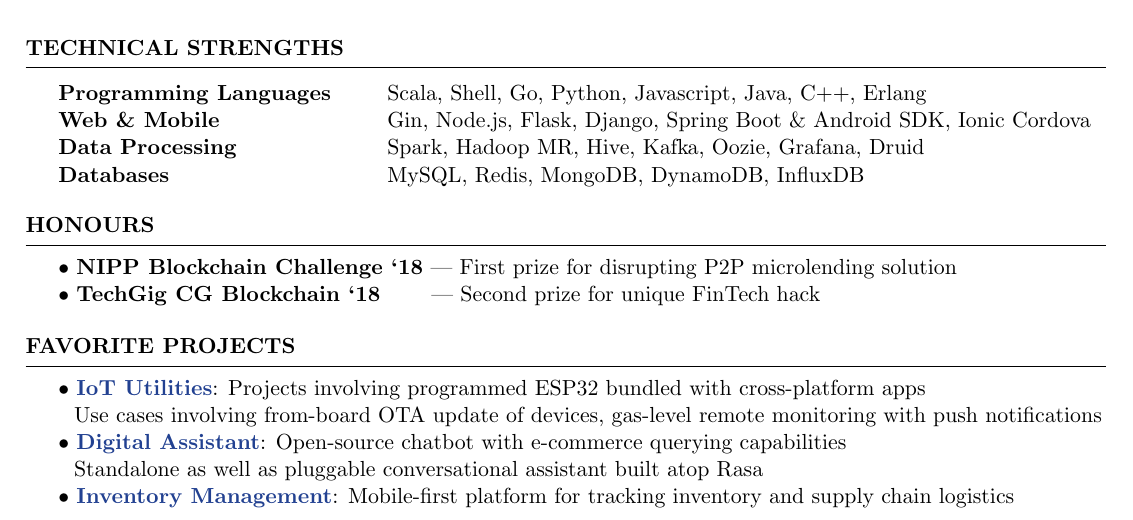
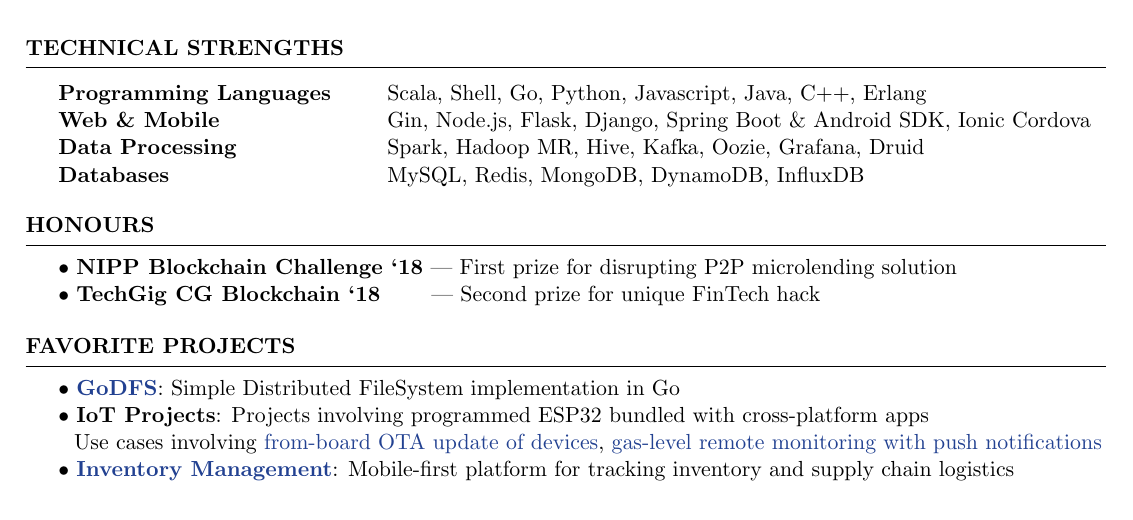
Before and after one commit to rounakdatta/resume, a LaTeX CV (resume.tex): part of the page, cut so that both start at the same text. Compiled offline with pdfLaTeX.

Commit message:
Include GoDFS project in resume

```diff
--- a/resume.tex
+++ b/resume.tex
@@ -69,11 +69,10 @@
     \end{rSection}
 
     \begin{rSection}{Favorite Projects}
-    \textbullet\ \textbf{\href{https://www.notion.so/OTA-update-on-STM32-through-ESP32-51fce118929f4258a431e8de494b10a4}{IoT Utilities}}:
+    \textbullet\ \textbf{\href{https://github.com/rounakdatta/GoDFS}{GoDFS}}: Simple Distributed FileSystem implementation in Go\\
+    \textbullet\ \textbf{IoT Projects}:
     Projects involving programmed ESP32 bundled with cross-platform apps\\
-    \hspace*{0.15cm} Use cases involving from-board OTA update of devices, gas-level remote monitoring with push notifications\\
-    \textbullet\ \textbf{\href{https://github.com/rounakdatta/digital-assistant}{Digital Assistant}}: Open-source chatbot with e-commerce querying capabilities\\
-    \hspace*{0.15cm} Standalone as well as pluggable conversational assistant built atop Rasa\\
+    \hspace*{0.15cm} Use cases involving \href{https://rounakdatta.github.io/gas-level-alerting.html}{from-board OTA update of devices}, \href{https://rounakdatta.github.io/ota-update-stm32-esp32.html}{gas-level remote monitoring with push notifications}\\
     \textbullet\ \textbf{\href{https://github.com/rounakdatta/ainv-backend-go}{Inventory Management}}: Mobile-first platform for tracking inventory and supply chain logistics
   \end{rSection}
 
```
